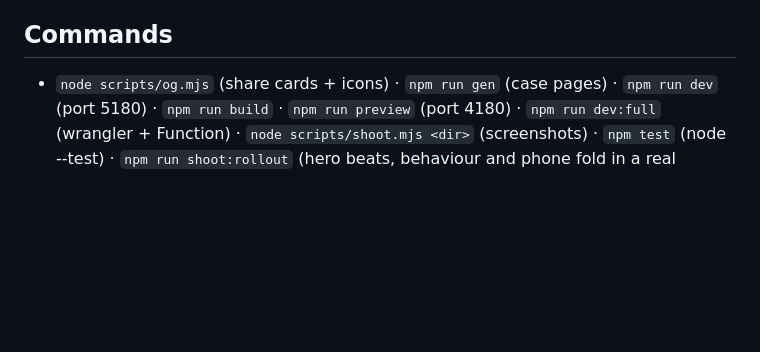
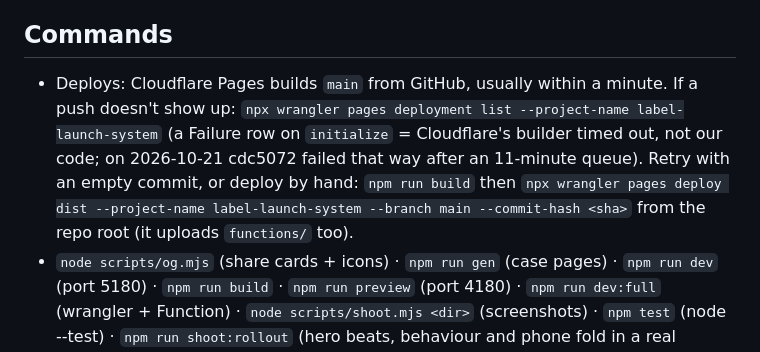
Before and after one commit to umeshnkg/label-launch-system, a Markdown page: CLAUDE.md, the part around the change. Drawn GitHub-style; blank space fills up the shorter version.

Commit message:
CLAUDE.md: how to check and recover a missed Cloudflare Pages deploy
Co-Authored-By: Claude Opus 5.5 <noreply@anthropic.com>

```diff
--- a/CLAUDE.md
+++ b/CLAUDE.md
@@ -25,6 +25,7 @@ Build history, teardown, proof inventory and earlier decisions: `E:\Obsidian Vau
 - Never commit `.dev.vars`. Push only when Umesh asks (every push to `main` deploys to Cloudflare Pages).
 
 ## Commands
+- Deploys: Cloudflare Pages builds `main` from GitHub, usually within a minute. If a push doesn't show up: `npx wrangler pages deployment list --project-name label-launch-system` (a Failure row on `initialize` = Cloudflare's builder timed out, not our code; on 2026-10-21 cdc5072 failed that way after an 11-minute queue). Retry with an empty commit, or deploy by hand: `npm run build` then `npx wrangler pages deploy dist --project-name label-launch-system --branch main --commit-hash <sha>` from the repo root (it uploads `functions/` too).
 - `node scripts/og.mjs` (share cards + icons) · `npm run gen` (case pages) · `npm run dev` (port 5180) · `npm run build` · `npm run preview` (port 4180) · `npm run dev:full` (wrangler + Function) · `node scripts/shoot.mjs <dir>` (screenshots) · `npm test` (node --test) · `npm run shoot:rollout` (hero beats, behaviour and phone fold in a real browser; `ROLLOUT_P=<index>` for another project; modes `fallback` and `lcp`) · `npm run rollout:budget` · `node scripts/rollout-assets.mjs preview|poster|image ...` · `python -I scripts/rollout-boards.py --pdf ... | --tiles ...`
 
 ## Structure
```
